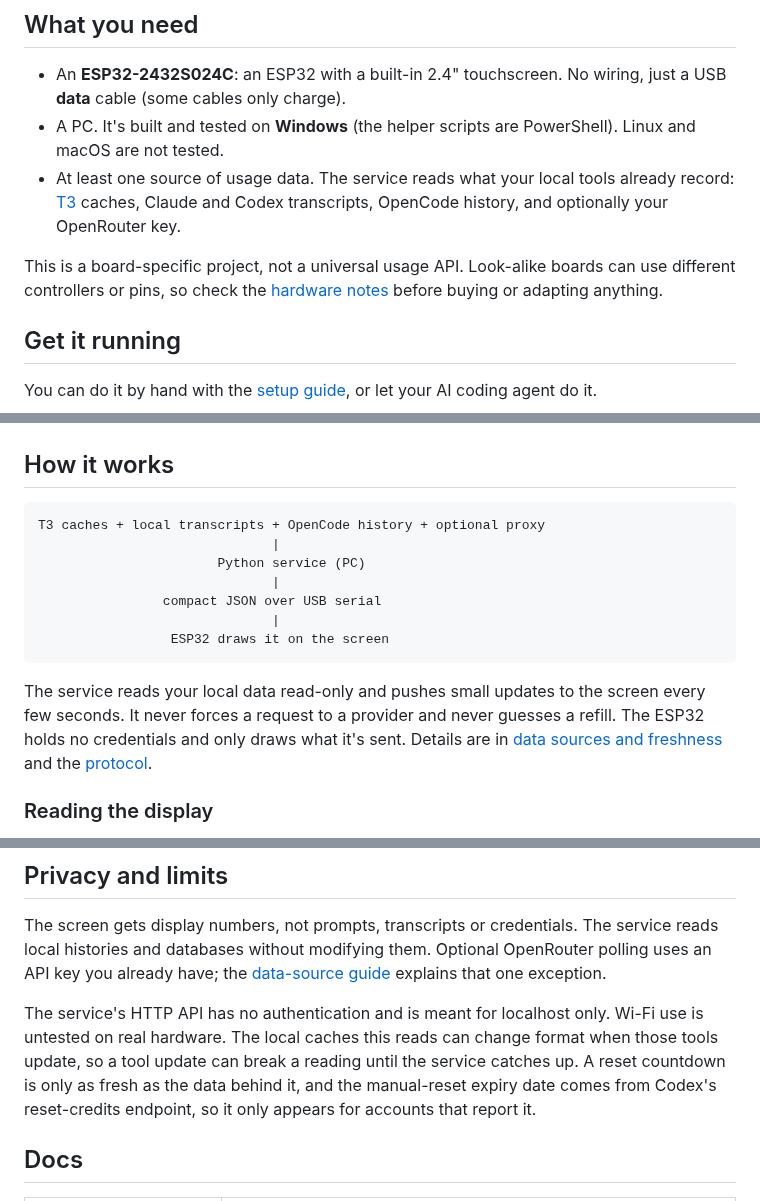
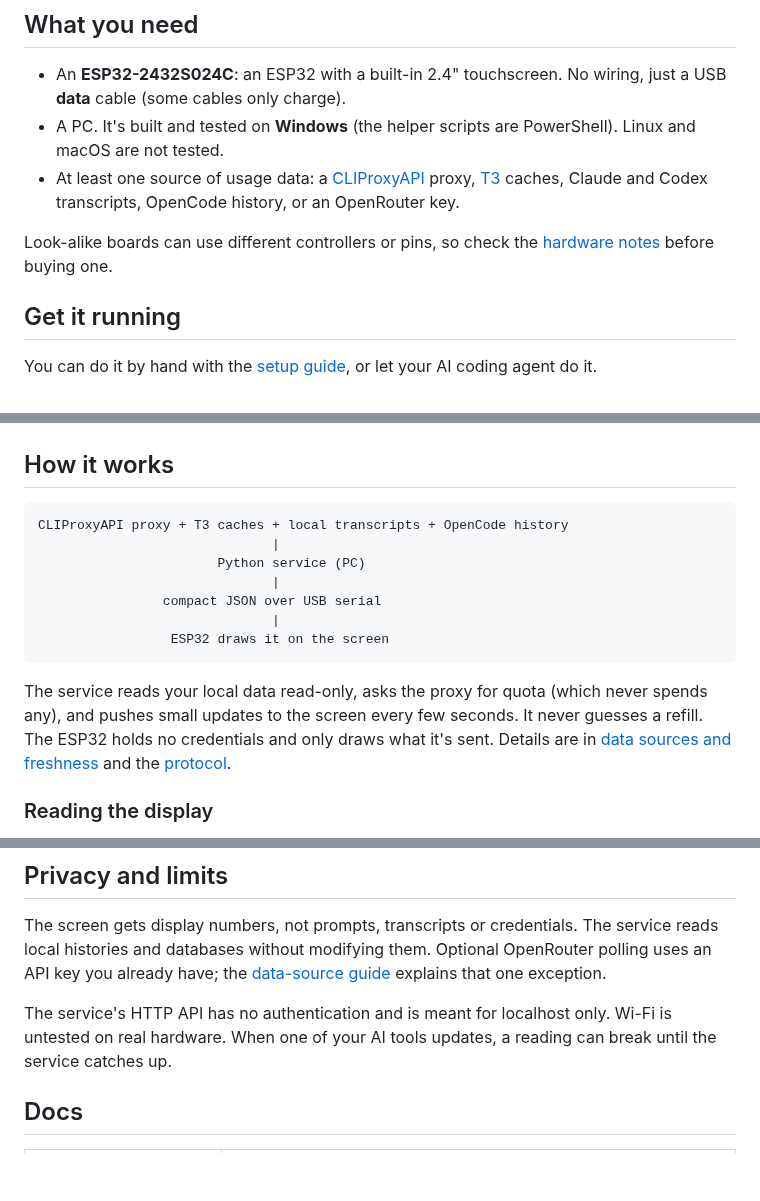
Before and after one commit to zdhoward/AIUsageMonitor, a Markdown page: README.md, 3 parts joined by grey strips. GitHub-like rendering; blank space fills up the shorter version.

Commit message:
README: simpler limits, proxy listed as a data source, accurate request note
Co-Authored-By: Claude Opus 5.5 <noreply@anthropic.com>

````diff
--- a/README.md
+++ b/README.md
@@ -28,9 +28,9 @@ It's free, MIT-licensed and a hobby project. It works well for me and I'd love f
 
 - An **ESP32-2432S024C**: an ESP32 with a built-in 2.4" touchscreen. No wiring, just a USB **data** cable (some cables only charge).
 - A PC. It's built and tested on **Windows** (the helper scripts are PowerShell). Linux and macOS are not tested.
-- At least one source of usage data. The service reads what your local tools already record: [T3](docs/DATA_SOURCES.md) caches, Claude and Codex transcripts, OpenCode history, and optionally your OpenRouter key.
+- At least one source of usage data: a [CLIProxyAPI](https://github.com/router-for-me/CLIProxyAPI) proxy, [T3](docs/DATA_SOURCES.md) caches, Claude and Codex transcripts, OpenCode history, or an OpenRouter key.
 
-This is a board-specific project, not a universal usage API. Look-alike boards can use different controllers or pins, so check the [hardware notes](docs/HARDWARE.md) before buying or adapting anything.
+Look-alike boards can use different controllers or pins, so check the [hardware notes](docs/HARDWARE.md) before buying one.
 
 ## Get it running
 
@@ -133,7 +133,7 @@ and show me a framebuffer capture before and after.
 ## How it works
 
 ```text
-T3 caches + local transcripts + OpenCode history + optional proxy
+CLIProxyAPI proxy + T3 caches + local transcripts + OpenCode history
                               |
                        Python service (PC)
                               |
@@ -142,7 +142,7 @@ T3 caches + local transcripts + OpenCode history + optional proxy
                  ESP32 draws it on the screen
 ```
 
-The service reads your local data read-only and pushes small updates to the screen every few seconds. It never forces a request to a provider and never guesses a refill. The ESP32 holds no credentials and only draws what it's sent. Details are in [data sources and freshness](docs/DATA_SOURCES.md) and the [protocol](docs/PROTOCOL.md).
+The service reads your local data read-only, asks the proxy for quota (which never spends any), and pushes small updates to the screen every few seconds. It never guesses a refill. The ESP32 holds no credentials and only draws what it's sent. Details are in [data sources and freshness](docs/DATA_SOURCES.md) and the [protocol](docs/PROTOCOL.md).
 
 ### Reading the display
 
@@ -154,7 +154,7 @@ The service reads your local data read-only and pushes small updates to the scre
 
 The screen gets display numbers, not prompts, transcripts or credentials. The service reads local histories and databases without modifying them. Optional OpenRouter polling uses an API key you already have; the [data-source guide](docs/DATA_SOURCES.md) explains that one exception.
 
-The service's HTTP API has no authentication and is meant for localhost only. Wi-Fi use is untested on real hardware. The local caches this reads can change format when those tools update, so a tool update can break a reading until the service catches up. A reset countdown is only as fresh as the data behind it, and the manual-reset expiry date comes from Codex's reset-credits endpoint, so it only appears for accounts that report it.
+The service's HTTP API has no authentication and is meant for localhost only. Wi-Fi is untested on real hardware. When one of your AI tools updates, a reading can break until the service catches up.
 
 ## Docs
 
````
